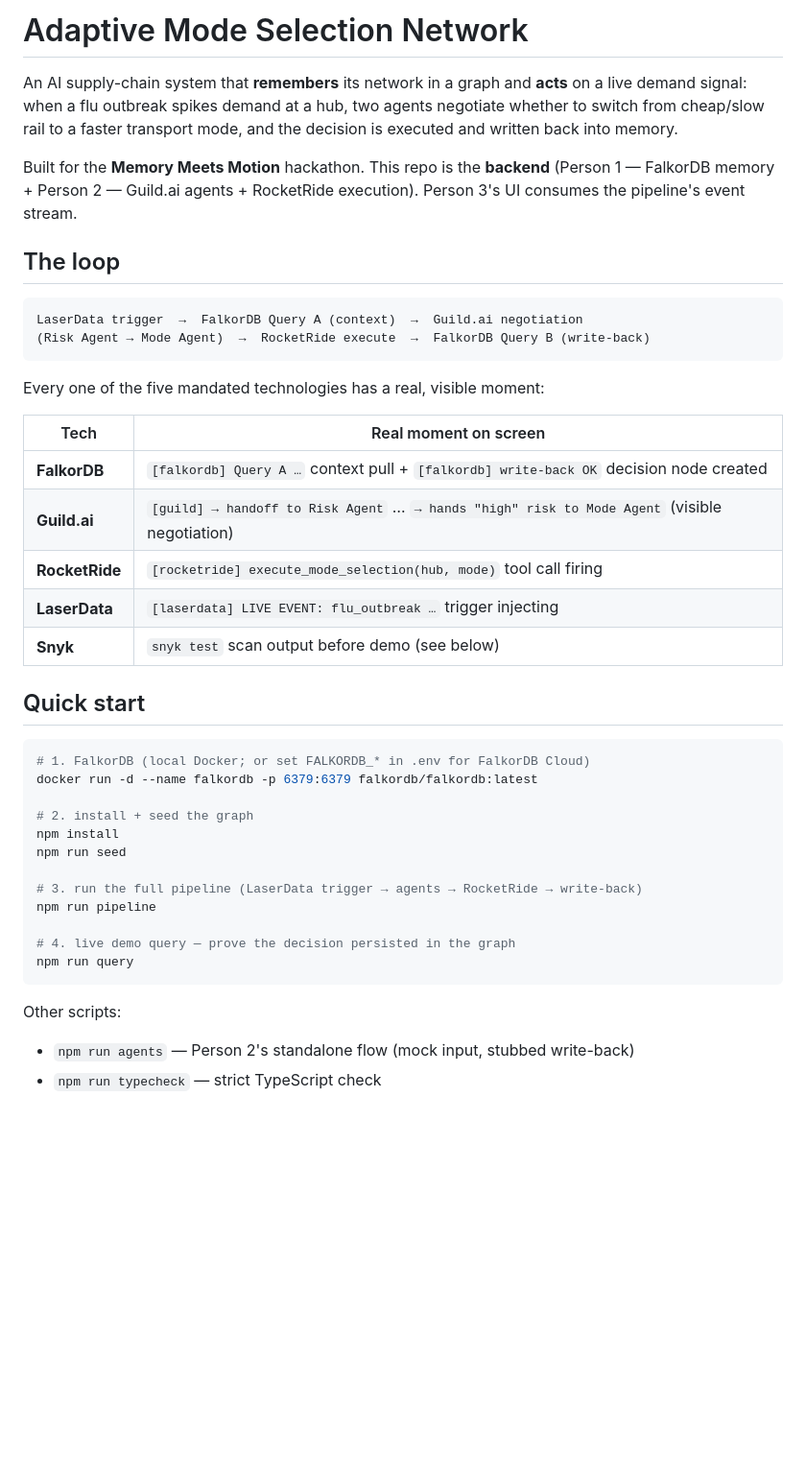
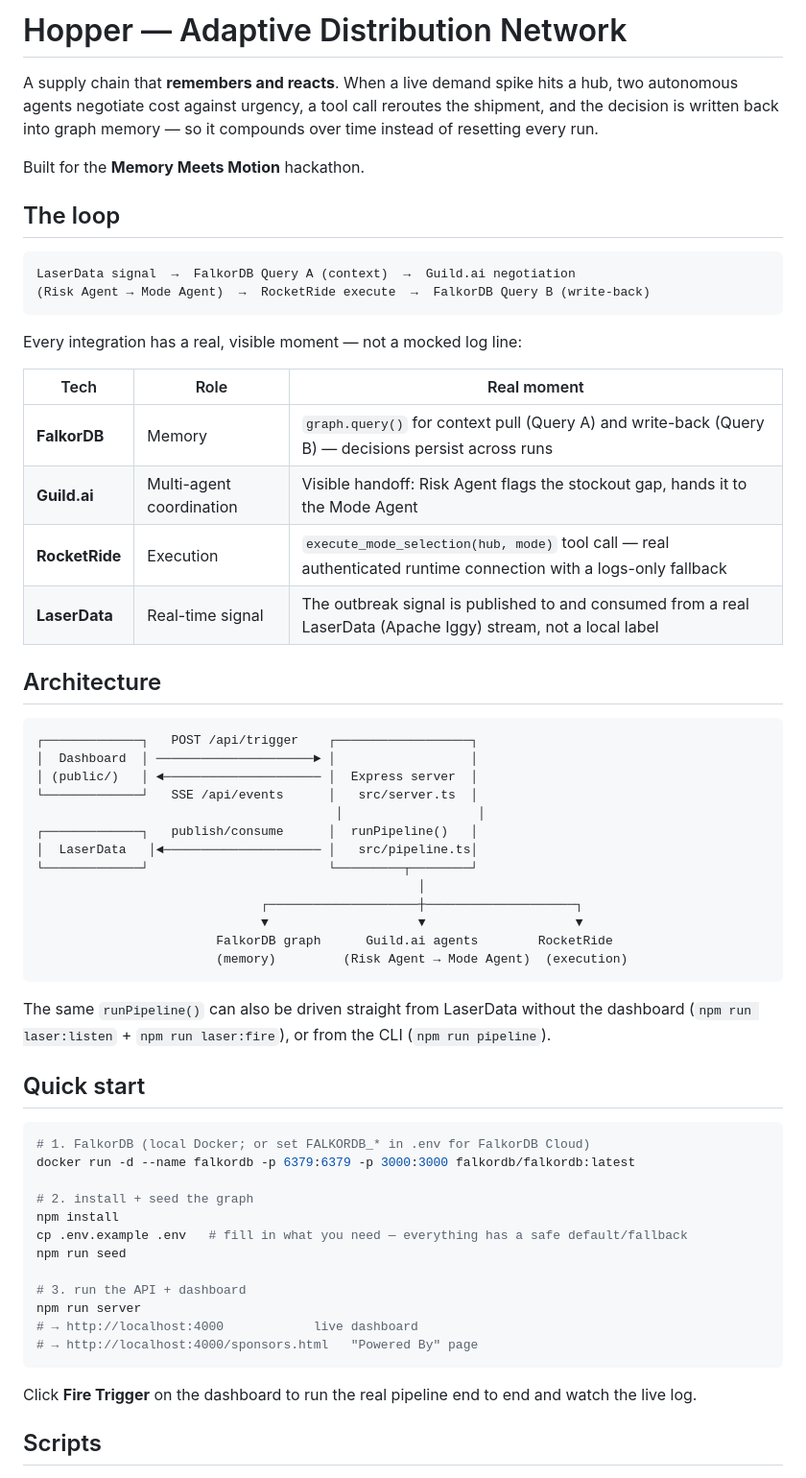
Before and after one commit to abhie2005/FrontierHackathon, a Markdown page: README.md, the part around one of its changes. Shown at 96% size. GitHub-like rendering; blank space fills up the shorter version.

````diff
--- a/README.md
+++ b/README.md
@@ -1,45 +1,66 @@
-# Adaptive Mode Selection Network
+# Hopper — Adaptive Distribution Network
 
-An AI supply-chain system that **remembers** its network in a graph and **acts** on a live demand signal: when a flu outbreak spikes demand at a hub, two agents negotiate whether to switch from cheap/slow rail to a faster transport mode, and the decision is executed and written back into memory.
+A supply chain that **remembers and reacts**. When a live demand spike hits a hub, two autonomous
+agents negotiate cost against urgency, a tool call reroutes the shipment, and the decision is
+written back into graph memory — so it compounds over time instead of resetting every run.
 
-Built for the **Memory Meets Motion** hackathon. This repo is the **backend** (Person 1 — FalkorDB memory + Person 2 — Guild.ai agents + RocketRide execution). Person 3's UI consumes the pipeline's event stream.
+Built for the **Memory Meets Motion** hackathon.
 
 ## The loop
 
 ```
-LaserData trigger  →  FalkorDB Query A (context)  →  Guild.ai negotiation
+LaserData signal  →  FalkorDB Query A (context)  →  Guild.ai negotiation
 (Risk Agent → Mode Agent)  →  RocketRide execute  →  FalkorDB Query B (write-back)
 ```
 
-Every one of the five mandated technologies has a real, visible moment:
+Every integration has a real, visible moment — not a mocked log line:
 
-| Tech | Real moment on screen |
-|---|---|
-| **FalkorDB** | `[falkordb] Query A …` context pull + `[falkordb] write-back OK` decision node created |
-| **Guild.ai** | `[guild] → handoff to Risk Agent` … `→ hands "high" risk to Mode Agent` (visible negotiation) |
-| **RocketRide** | `[rocketride] execute_mode_selection(hub, mode)` tool call firing |
-| **LaserData** | `[laserdata] LIVE EVENT: flu_outbreak …` trigger injecting |
-| **Snyk** | `snyk test` scan output before demo (see below) |
+| Tech | Role | Real moment |
+|---|---|---|
+| **FalkorDB** | Memory | `graph.query()` for context pull (Query A) and write-back (Query B) — decisions persist across runs |
+| **Guild.ai** | Multi-agent coordination | Visible handoff: Risk Agent flags the stockout gap, hands it to the Mode Agent |
+| **RocketRide** | Execution | `execute_mode_selection(hub, mode)` tool call — real authenticated runtime connection with a logs-only fallback |
+| **LaserData** | Real-time signal | The outbreak signal is published to and consumed from a real LaserData (Apache Iggy) stream, not a local label |
+
+## Architecture
+
+```
+┌─────────────┐   POST /api/trigger    ┌──────────────────┐
+│  Dashboard  │ ─────────────────────► │                  │
+│ (public/)   │ ◄───────────────────── │  Express server  │
+└─────────────┘   SSE /api/events      │   src/server.ts  │
+                                        │                  │
+┌─────────────┐   publish/consume      │  runPipeline()   │
+│  LaserData   │◄───────────────────── │   src/pipeline.ts│
+└─────────────┘                        └─────────┬────────┘
+                                                   │
+                              ┌────────────────────┼────────────────────┐
+                              ▼                    ▼                    ▼
+                        FalkorDB graph      Guild.ai agents        RocketRide
+                        (memory)         (Risk Agent → Mode Agent)  (execution)
+```
+
+The same `runPipeline()` can also be driven straight from LaserData without the dashboard
+(`npm run laser:listen` + `npm run laser:fire`), or from the CLI (`npm run pipeline`).
 
 ## Quick start
 
 ```bash
 # 1. FalkorDB (local Docker; or set FALKORDB_* in .env for FalkorDB Cloud)
-docker run -d --name falkordb -p 6379:6379 falkordb/falkordb:latest
+docker run -d --name falkordb -p 6379:6379 -p 3000:3000 falkordb/falkordb:latest
 
 # 2. install + seed the graph
 npm install
+cp .env.example .env   # fill in what you need — everything has a safe default/fallback
 npm run seed
 
-# 3. run the full pipeline (LaserData trigger → agents → RocketRide → write-back)
-npm run pipeline
-
-# 4. live demo query — prove the decision persisted in the graph
-npm run query
+# 3. run the API + dashboard
+npm run server
+# → http://localhost:4000            live dashboard
+# → http://localhost:4000/sponsors.html   "Powered By" page
 ```
 
-Other scripts:
+Click **Fire Trigger** on the dashboard to run the real pipeline end to end and watch the live log.
 
-- `npm run agents` — Person 2's standalone flow (mock input, stubbed write-back)
-- `npm run typecheck` — strict TypeScript check
+## Scripts
 
````
Also changed, not shown: other parts of README.md (+54 -39 lines).
